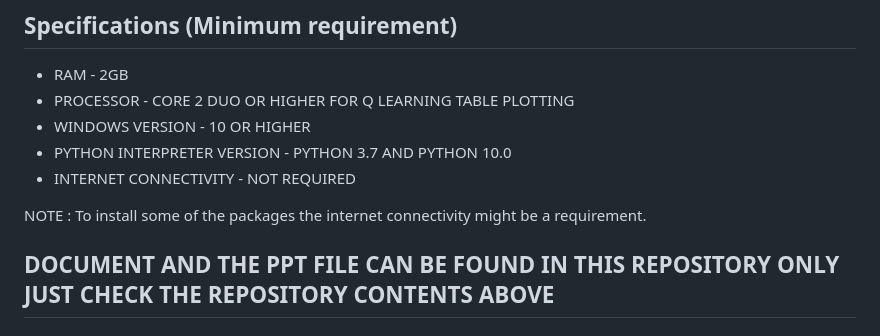
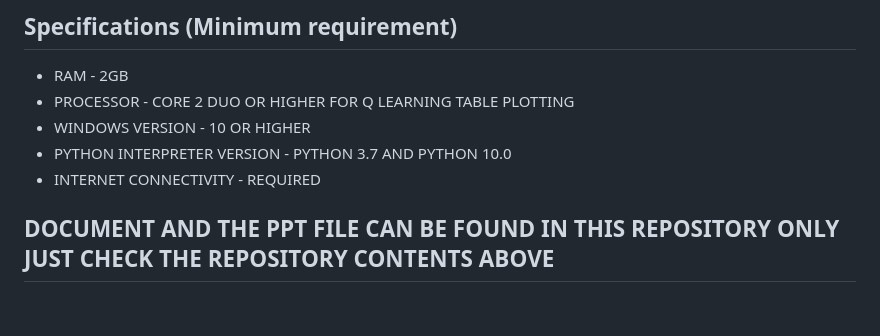
Before and after one commit to baseerfatima/Intrusion-detection-in-home-automation, a Markdown page: README.md, the part around the change. Rendered like a GitHub page; blank space fills up the shorter version.

```diff
--- a/README.md
+++ b/README.md
@@ -49,9 +49,7 @@ Objectives:
 - PROCESSOR - CORE 2 DUO OR HIGHER FOR Q LEARNING TABLE PLOTTING
 - WINDOWS VERSION - 10 OR HIGHER
 - PYTHON INTERPRETER VERSION - PYTHON 3.7 AND PYTHON 10.0
-- INTERNET CONNECTIVITY - NOT REQUIRED
-
-NOTE : To install some of the packages the internet connectivity might be a requirement.
+- INTERNET CONNECTIVITY - REQUIRED
 
 
 ## DOCUMENT AND THE PPT FILE CAN BE FOUND IN THIS REPOSITORY ONLY JUST CHECK THE REPOSITORY CONTENTS ABOVE
```
